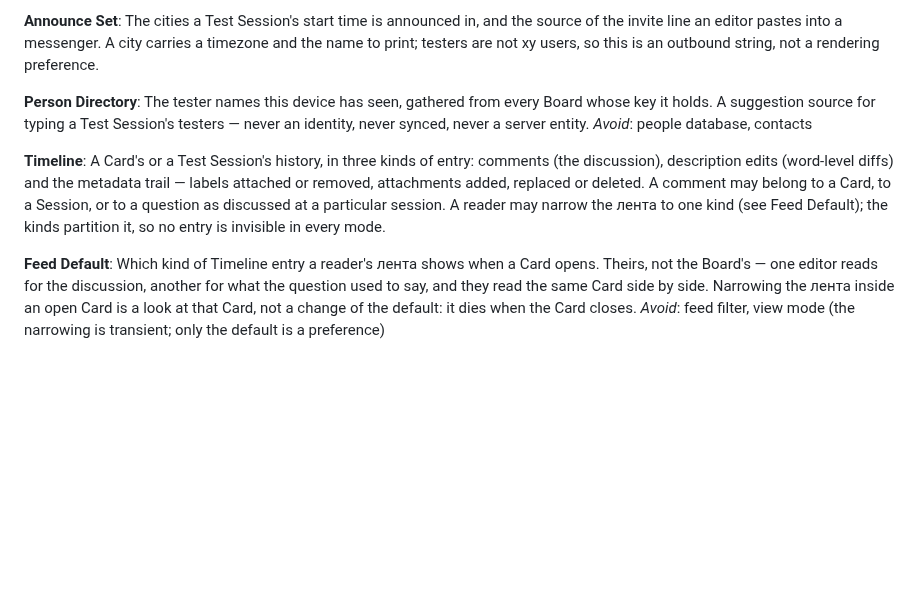
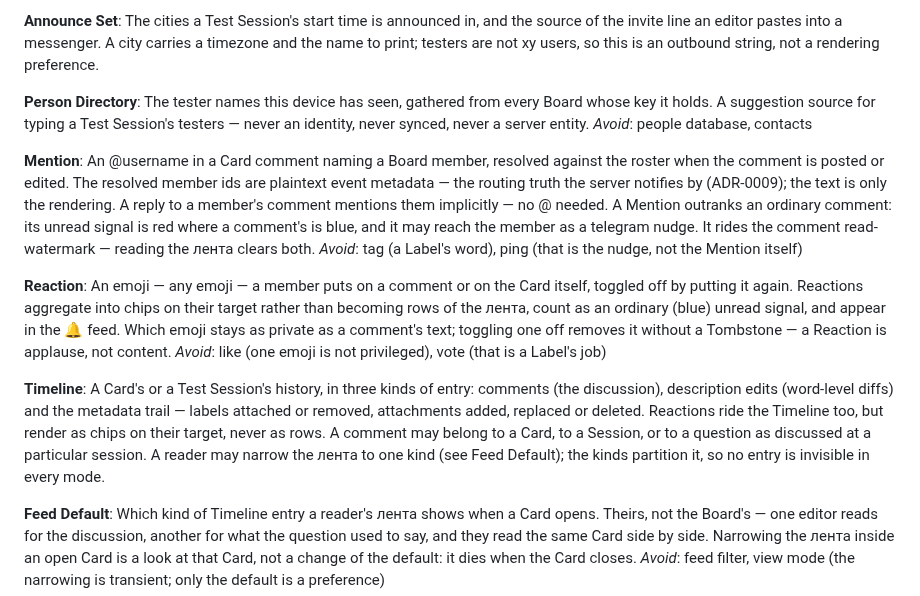
Before and after one commit to alexander-pecheny/dopesuite, a Markdown page: xy/CONTEXT.md, the part around the change. Drawn GitHub-style; blank space fills up the shorter version.

Commit message:
xy: the glossary learns Mention and Reaction, and ADR-0009 says why they leak
Co-Authored-By: Claude Fable 5 <noreply@anthropic.com>

```diff
--- a/xy/CONTEXT.md
+++ b/xy/CONTEXT.md
@@ -53,8 +53,16 @@ The cities a Test Session's start time is announced in, and the source of the in
 The tester names this device has seen, gathered from every Board whose key it holds. A suggestion source for typing a Test Session's testers — never an identity, never synced, never a server entity.
 _Avoid_: people database, contacts
 
+**Mention**:
+An @username in a Card comment naming a Board member, resolved against the roster when the comment is posted or edited. The resolved member ids are plaintext event metadata — the routing truth the server notifies by (ADR-0009); the text is only the rendering. A reply to a member's comment mentions them implicitly — no @ needed. A Mention outranks an ordinary comment: its unread signal is red where a comment's is blue, and it may reach the member as a telegram nudge. It rides the comment read-watermark — reading the лента clears both.
+_Avoid_: tag (a Label's word), ping (that is the nudge, not the Mention itself)
+
+**Reaction**:
+An emoji — any emoji — a member puts on a comment or on the Card itself, toggled off by putting it again. Reactions aggregate into chips on their target rather than becoming rows of the лента, count as an ordinary (blue) unread signal, and appear in the 🔔 feed. Which emoji stays as private as a comment's text; toggling one off removes it without a Tombstone — a Reaction is applause, not content.
+_Avoid_: like (one emoji is not privileged), vote (that is a Label's job)
+
 **Timeline**:
-A Card's or a Test Session's history, in three kinds of entry: comments (the discussion), description edits (word-level diffs) and the metadata trail — labels attached or removed, attachments added, replaced or deleted. A comment may belong to a Card, to a Session, or to a question as discussed at a particular session. A reader may narrow the лента to one kind (see Feed Default); the kinds partition it, so no entry is invisible in every mode.
+A Card's or a Test Session's history, in three kinds of entry: comments (the discussion), description edits (word-level diffs) and the metadata trail — labels attached or removed, attachments added, replaced or deleted. Reactions ride the Timeline too, but render as chips on their target, never as rows. A comment may belong to a Card, to a Session, or to a question as discussed at a particular session. A reader may narrow the лента to one kind (see Feed Default); the kinds partition it, so no entry is invisible in every mode.
 
 **Feed Default**:
 Which kind of Timeline entry a reader's лента shows when a Card opens. Theirs, not the Board's — one editor reads for the discussion, another for what the question used to say, and they read the same Card side by side. Narrowing the лента inside an open Card is a look at that Card, not a change of the default: it dies when the Card closes.
```
Also changed, not shown: 1 other file.
